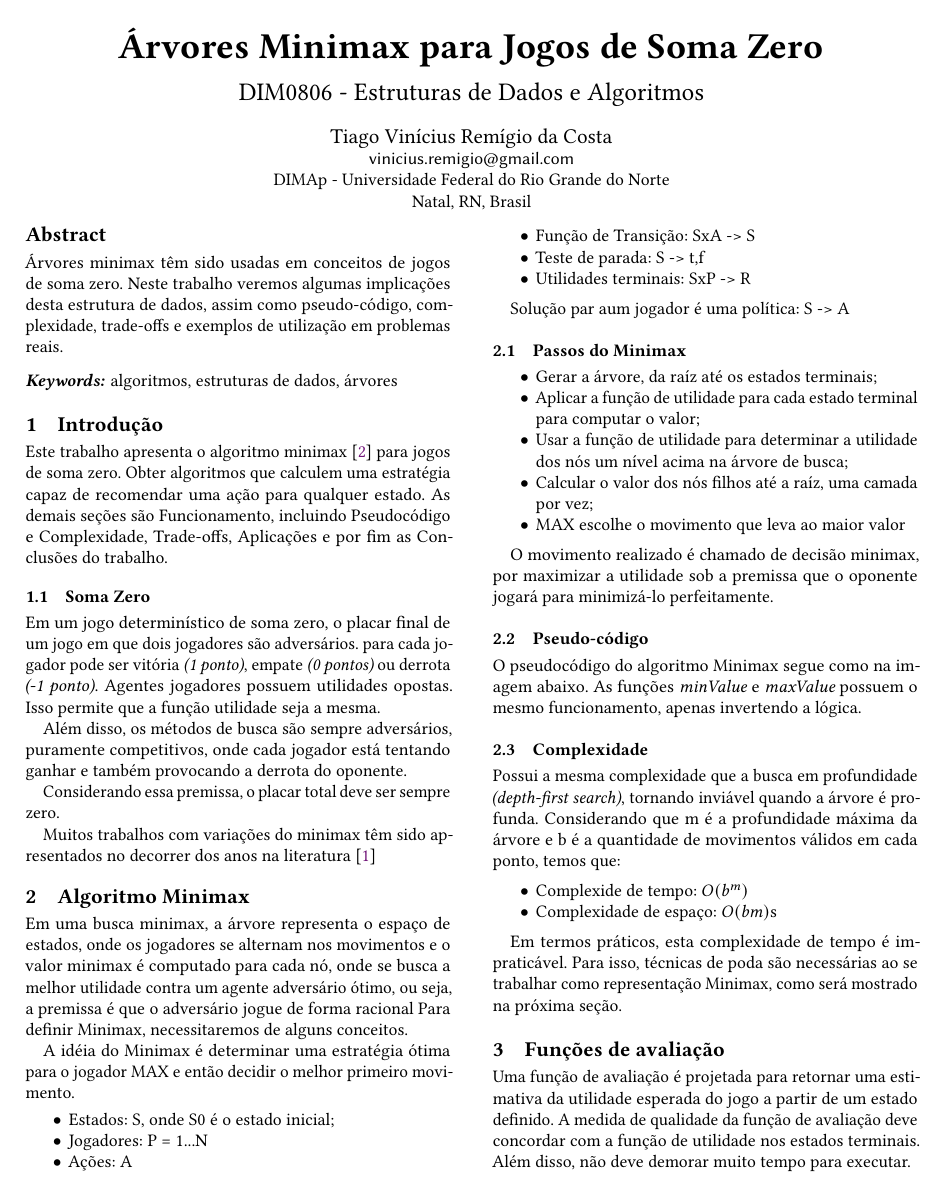
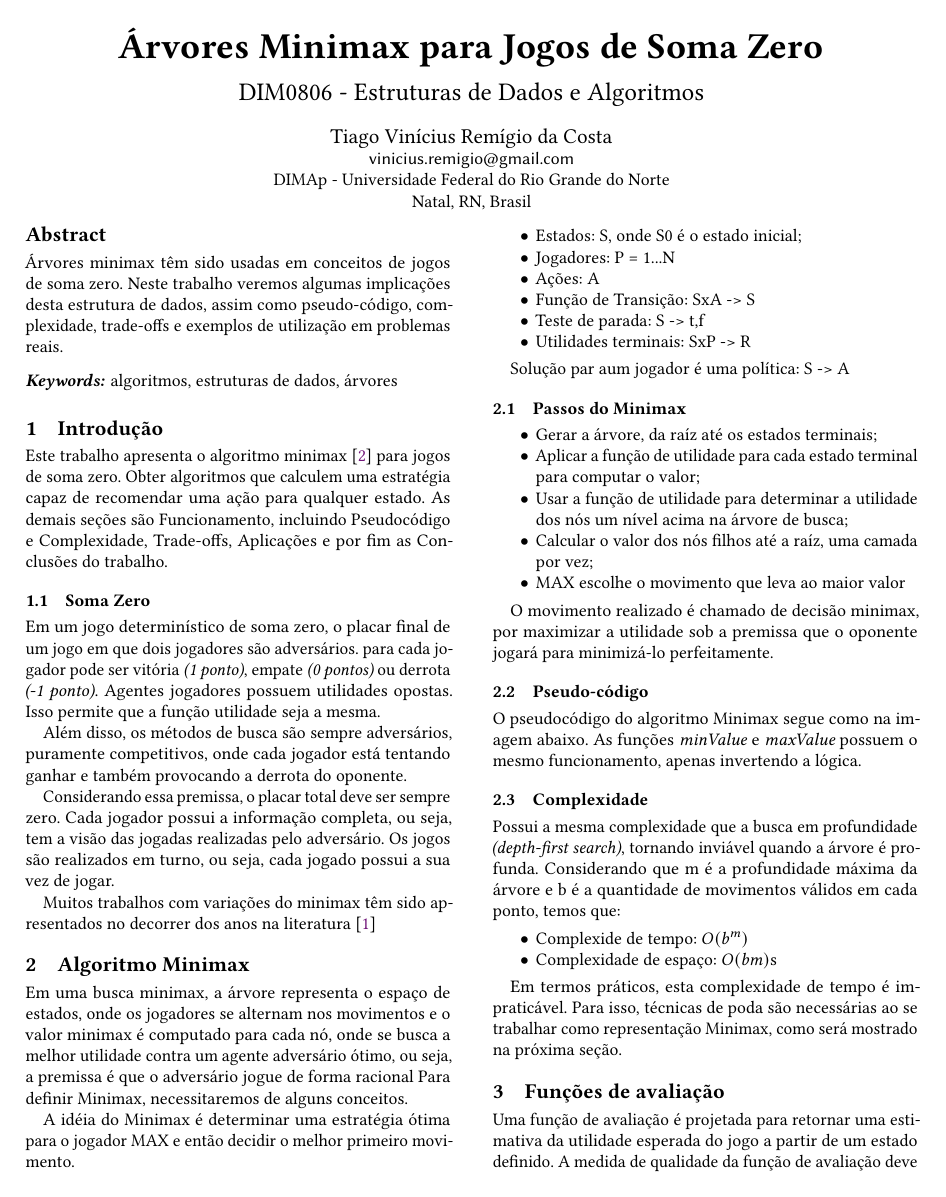
Before and after one commit to viniremigio/mestrado-ufrn, a LaTeX paper (eda/trabalhos/minimax/minimax.tex): page 1 of 2. Compiled offline with pdfLaTeX.

Commit message:
chore: change text

```diff
--- a/eda/trabalhos/minimax/minimax.tex
+++ b/eda/trabalhos/minimax/minimax.tex
@@ -49,6 +49,7 @@ Agentes jogadores possuem utilidades opostas. Isso permite que a função utilid
 Além disso, os métodos de busca são sempre adversários, puramente competitivos, onde cada jogador está tentando ganhar e também provocando a derrota do oponente.
 
 Considerando essa premissa, o placar total deve ser sempre zero.
+Cada jogador possui a informação completa, ou seja, tem a visão das jogadas realizadas pelo adversário. Os jogos são realizados em turno, ou seja, cada jogado possui a sua vez de jogar.
 
 Muitos trabalhos com variações do minimax têm sido apresentados no decorrer dos anos na literatura \cite{Diderich93}
 
```
